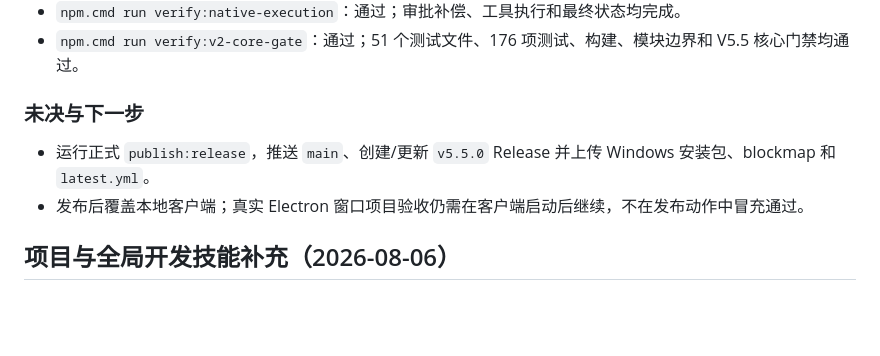
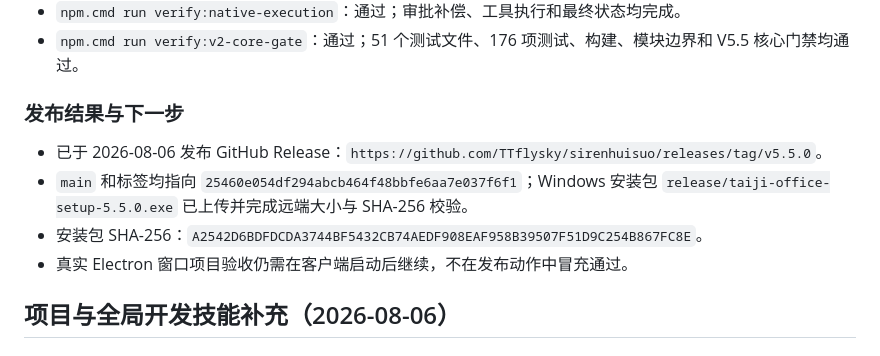
Before and after one commit to TTflysky/sirenhuisuo, a Markdown page: handoff.md, the part around the change. Drawn GitHub-style; blank space fills up the shorter version.

Commit message:
docs: record v5.5 release verification

```diff
--- a/handoff.md
+++ b/handoff.md
@@ -13,9 +13,11 @@
 - `npm.cmd run verify:native-execution`：通过；审批补偿、工具执行和最终状态均完成。
 - `npm.cmd run verify:v2-core-gate`：通过；51 个测试文件、176 项测试、构建、模块边界和 V5.5 核心门禁均通过。
 
-### 未决与下一步
-- 运行正式 `publish:release`，推送 `main`、创建/更新 `v5.5.0` Release 并上传 Windows 安装包、blockmap 和 `latest.yml`。
-- 发布后覆盖本地客户端；真实 Electron 窗口项目验收仍需在客户端启动后继续，不在发布动作中冒充通过。
+### 发布结果与下一步
+- 已于 2026-08-06 发布 GitHub Release：`https://github.com/TTflysky/sirenhuisuo/releases/tag/v5.5.0`。
+- `main` 和标签均指向 `25460e054df294abcb464f48bbfe6aa7e037f6f1`；Windows 安装包 `release/taiji-office-setup-5.5.0.exe` 已上传并完成远端大小与 SHA-256 校验。
+- 安装包 SHA-256：`A2542D6BDFDCDA3744BF5432CB74AEDF908EAF958B39507F51D9C254B867FC8E`。
+- 真实 Electron 窗口项目验收仍需在客户端启动后继续，不在发布动作中冒充通过。
 
 ## 项目与全局开发技能补充（2026-08-06）
 
```
